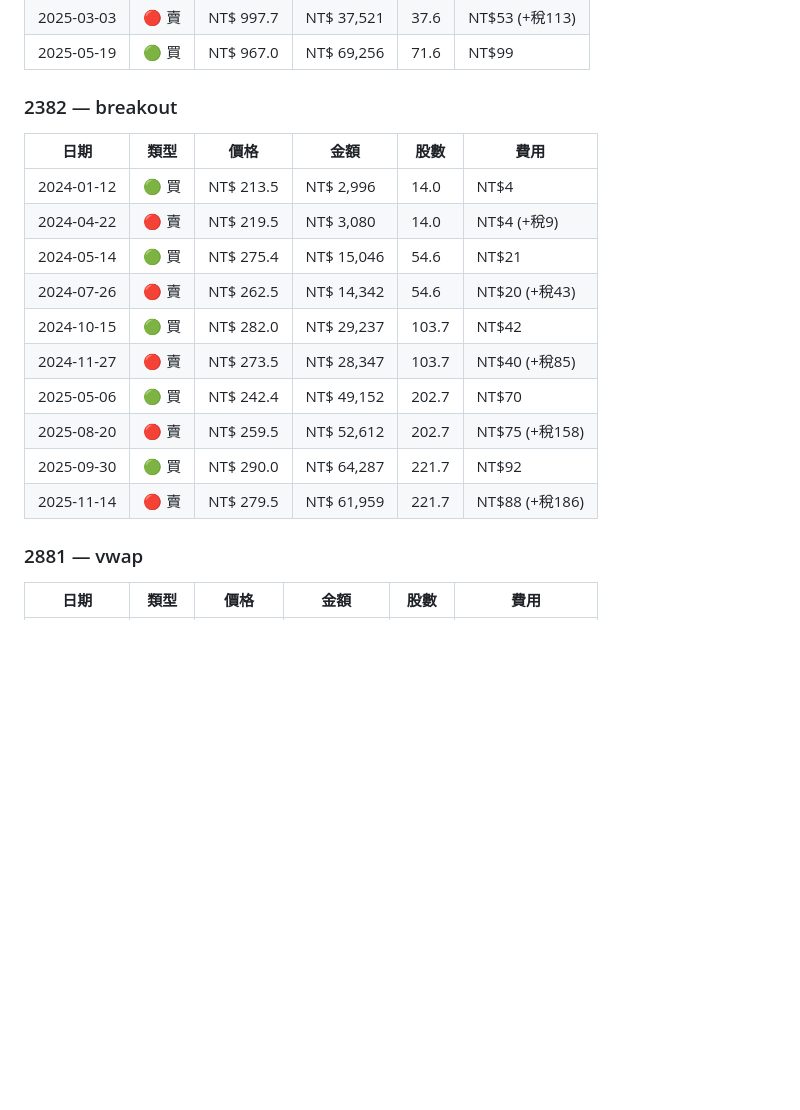
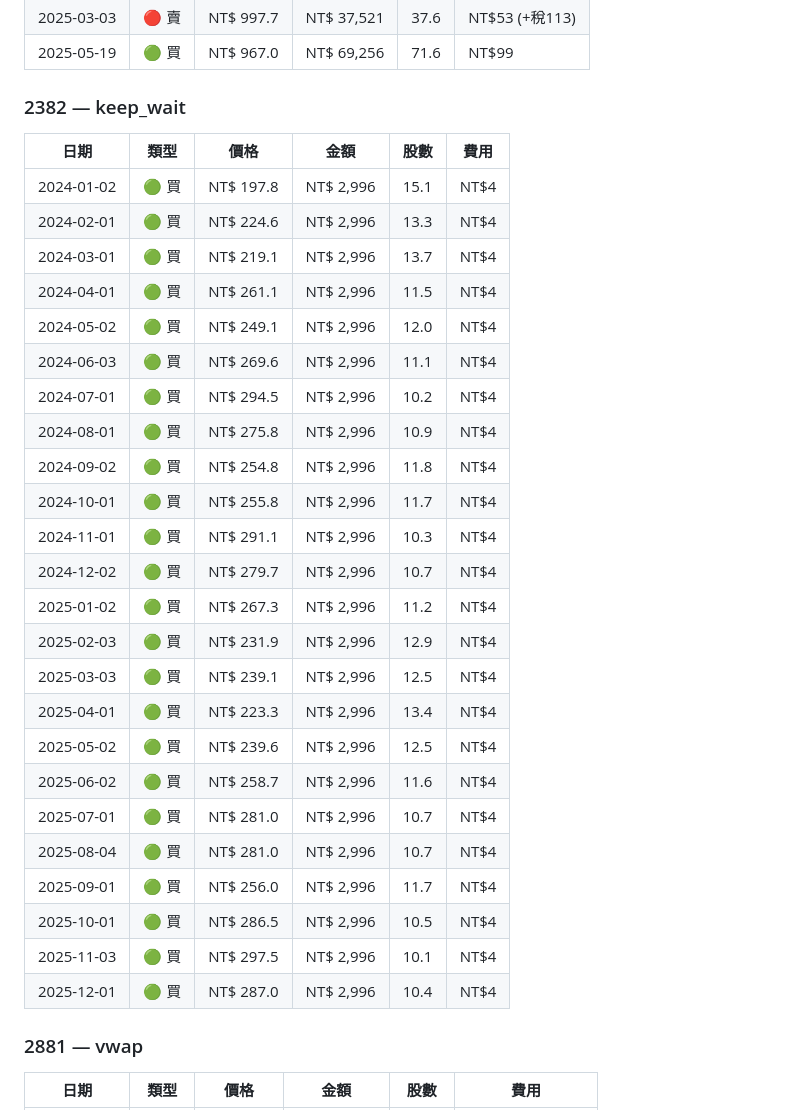
Before and after one commit to dinchentech/tw-autotrader, a Markdown page: 回溯_2024_2025.MD, the part around one of its changes. Rendered like a GitHub page; blank space fills up the shorter version.

```diff
--- a/回溯_2024_2025.MD
+++ b/回溯_2024_2025.MD
@@ -138,20 +138,34 @@
 | 2025-03-03 | 🔴 賣 | NT$   997.7 | NT$  37,521 |    37.6 | NT$53 (+稅113) |
 | 2025-05-19 | 🟢 買 | NT$   967.0 | NT$  69,256 |    71.6 | NT$99 |
 
-### 2382 — breakout
+### 2382 — keep_wait
 
 | 日期 | 類型 | 價格 | 金額 | 股數 | 費用 |
 |------|------|------|------|------|------|
-| 2024-01-12 | 🟢 買 | NT$   213.5 | NT$   2,996 |    14.0 | NT$4 |
-| 2024-04-22 | 🔴 賣 | NT$   219.5 | NT$   3,080 |    14.0 | NT$4 (+稅9) |
-| 2024-05-14 | 🟢 買 | NT$   275.4 | NT$  15,046 |    54.6 | NT$21 |
-| 2024-07-26 | 🔴 賣 | NT$   262.5 | NT$  14,342 |    54.6 | NT$20 (+稅43) |
-| 2024-10-15 | 🟢 買 | NT$   282.0 | NT$  29,237 |   103.7 | NT$42 |
-| 2024-11-27 | 🔴 賣 | NT$   273.5 | NT$  28,347 |   103.7 | NT$40 (+稅85) |
-| 2025-05-06 | 🟢 買 | NT$   242.4 | NT$  49,152 |   202.7 | NT$70 |
-| 2025-08-20 | 🔴 賣 | NT$   259.5 | NT$  52,612 |   202.7 | NT$75 (+稅158) |
-| 2025-09-30 | 🟢 買 | NT$   290.0 | NT$  64,287 |   221.7 | NT$92 |
-| 2025-11-14 | 🔴 賣 | NT$   279.5 | NT$  61,959 |   221.7 | NT$88 (+稅186) |
+| 2024-01-02 | 🟢 買 | NT$   197.8 | NT$   2,996 |    15.1 | NT$4 |
+| 2024-02-01 | 🟢 買 | NT$   224.6 | NT$   2,996 |    13.3 | NT$4 |
+| 2024-03-01 | 🟢 買 | NT$   219.1 | NT$   2,996 |    13.7 | NT$4 |
+| 2024-04-01 | 🟢 買 | NT$   261.1 | NT$   2,996 |    11.5 | NT$4 |
+| 2024-05-02 | 🟢 買 | NT$   249.1 | NT$   2,996 |    12.0 | NT$4 |
+| 2024-06-03 | 🟢 買 | NT$   269.6 | NT$   2,996 |    11.1 | NT$4 |
+| 2024-07-01 | 🟢 買 | NT$   294.5 | NT$   2,996 |    10.2 | NT$4 |
+| 2024-08-01 | 🟢 買 | NT$   275.8 | NT$   2,996 |    10.9 | NT$4 |
+| 2024-09-02 | 🟢 買 | NT$   254.8 | NT$   2,996 |    11.8 | NT$4 |
+| 2024-10-01 | 🟢 買 | NT$   255.8 | NT$   2,996 |    11.7 | NT$4 |
+| 2024-11-01 | 🟢 買 | NT$   291.1 | NT$   2,996 |    10.3 | NT$4 |
+| 2024-12-02 | 🟢 買 | NT$   279.7 | NT$   2,996 |    10.7 | NT$4 |
+| 2025-01-02 | 🟢 買 | NT$   267.3 | NT$   2,996 |    11.2 | NT$4 |
+| 2025-02-03 | 🟢 買 | NT$   231.9 | NT$   2,996 |    12.9 | NT$4 |
+| 2025-03-03 | 🟢 買 | NT$   239.1 | NT$   2,996 |    12.5 | NT$4 |
+| 2025-04-01 | 🟢 買 | NT$   223.3 | NT$   2,996 |    13.4 | NT$4 |
+| 2025-05-02 | 🟢 買 | NT$   239.6 | NT$   2,996 |    12.5 | NT$4 |
+| 2025-06-02 | 🟢 買 | NT$   258.7 | NT$   2,996 |    11.6 | NT$4 |
+| 2025-07-01 | 🟢 買 | NT$   281.0 | NT$   2,996 |    10.7 | NT$4 |
+| 2025-08-04 | 🟢 買 | NT$   281.0 | NT$   2,996 |    10.7 | NT$4 |
+| 2025-09-01 | 🟢 買 | NT$   256.0 | NT$   2,996 |    11.7 | NT$4 |
+| 2025-10-01 | 🟢 買 | NT$   286.5 | NT$   2,996 |    10.5 | NT$4 |
+| 2025-11-03 | 🟢 買 | NT$   297.5 | NT$   2,996 |    10.1 | NT$4 |
+| 2025-12-01 | 🟢 買 | NT$   287.0 | NT$   2,996 |    10.4 | NT$4 |
 
 ### 2881 — vwap
 
```
Also changed, not shown: other parts of 回溯_2024_2025.MD (+44 -44 lines), README.md (+3 -3 lines).
